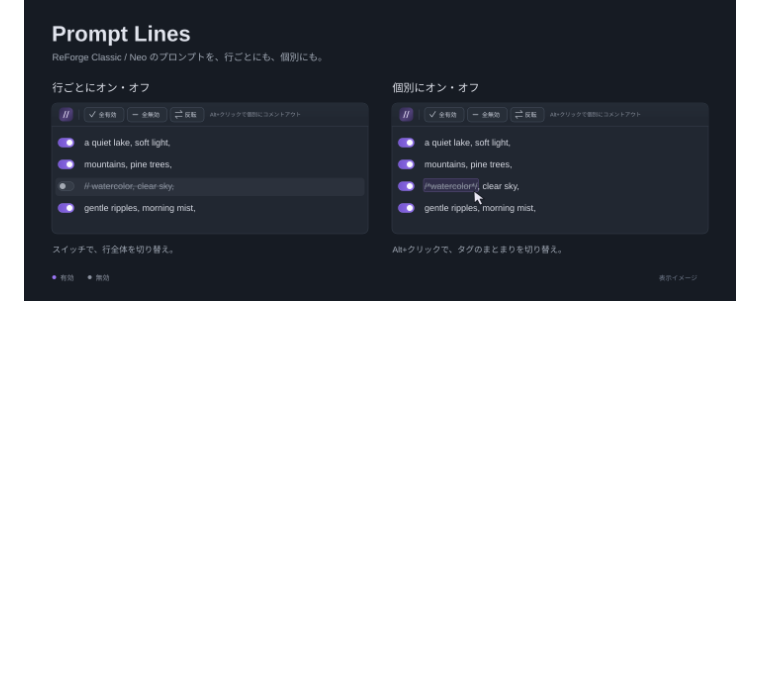
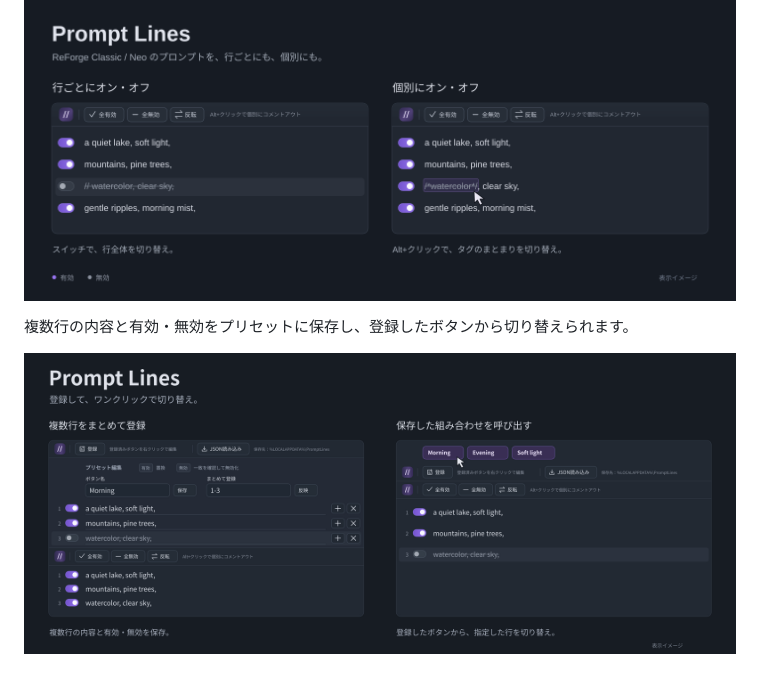
Before and after one commit to neneneru/prompt-lines, a Markdown page: README.md, the part around the change. Rendered like a GitHub page; pictures changed too: images/prompt-lines-presets.png (added); blank space fills up the shorter version.

Commit message:
Add preset registration and recall preview to README

```diff
--- a/README.md
+++ b/README.md
@@ -5,3 +5,7 @@ ReForge Classic / Neo のプロンプトを行ごとにオン・オフできる
 Alt+クリックで、タグのまとまりを個別にオン・オフすることもできます。
 
 ![Prompt Lines の表示イメージ](images/prompt-lines-preview.png)
+
+複数行の内容と有効・無効をプリセットに保存し、登録したボタンから切り替えられます。
+
+![Prompt Lines のプリセット登録・呼び出しの表示イメージ](images/prompt-lines-presets.png)
```
